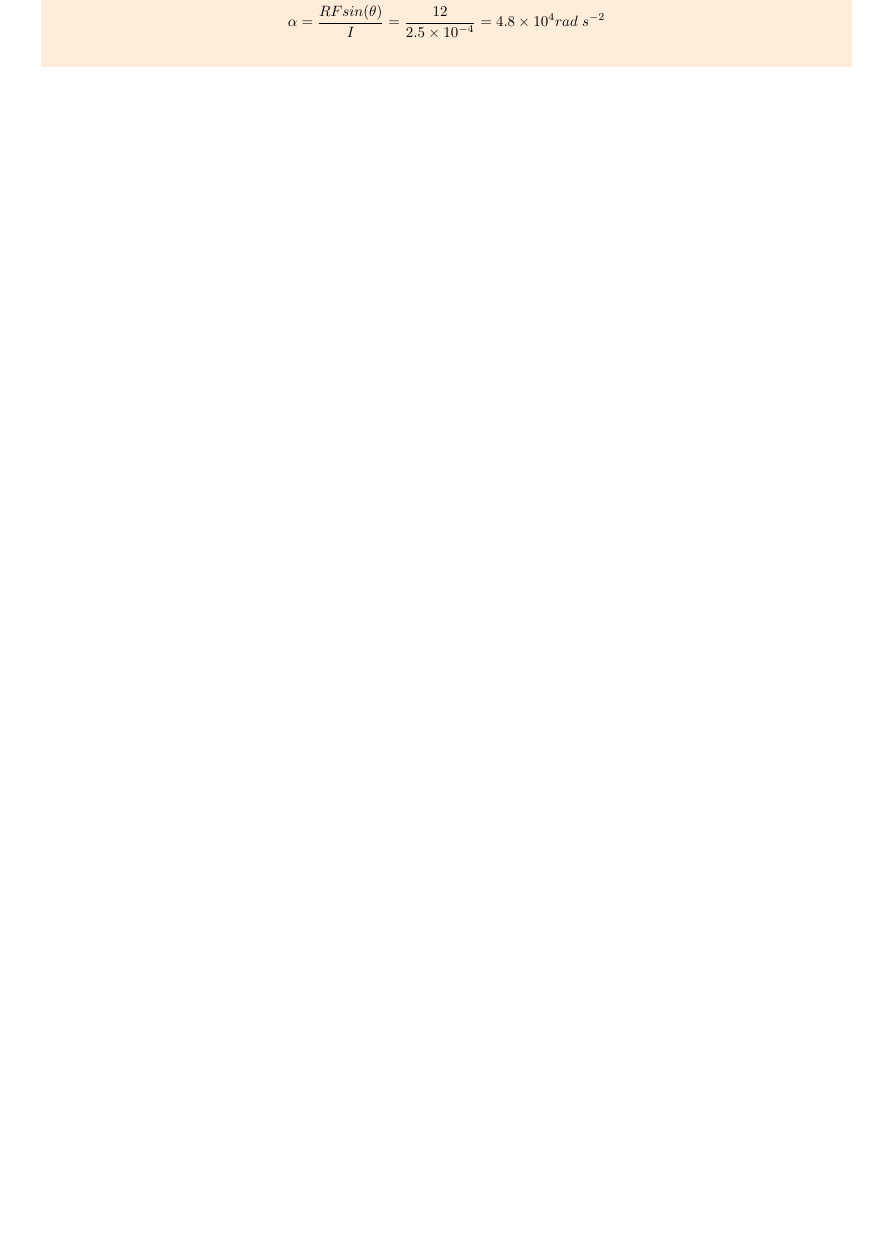
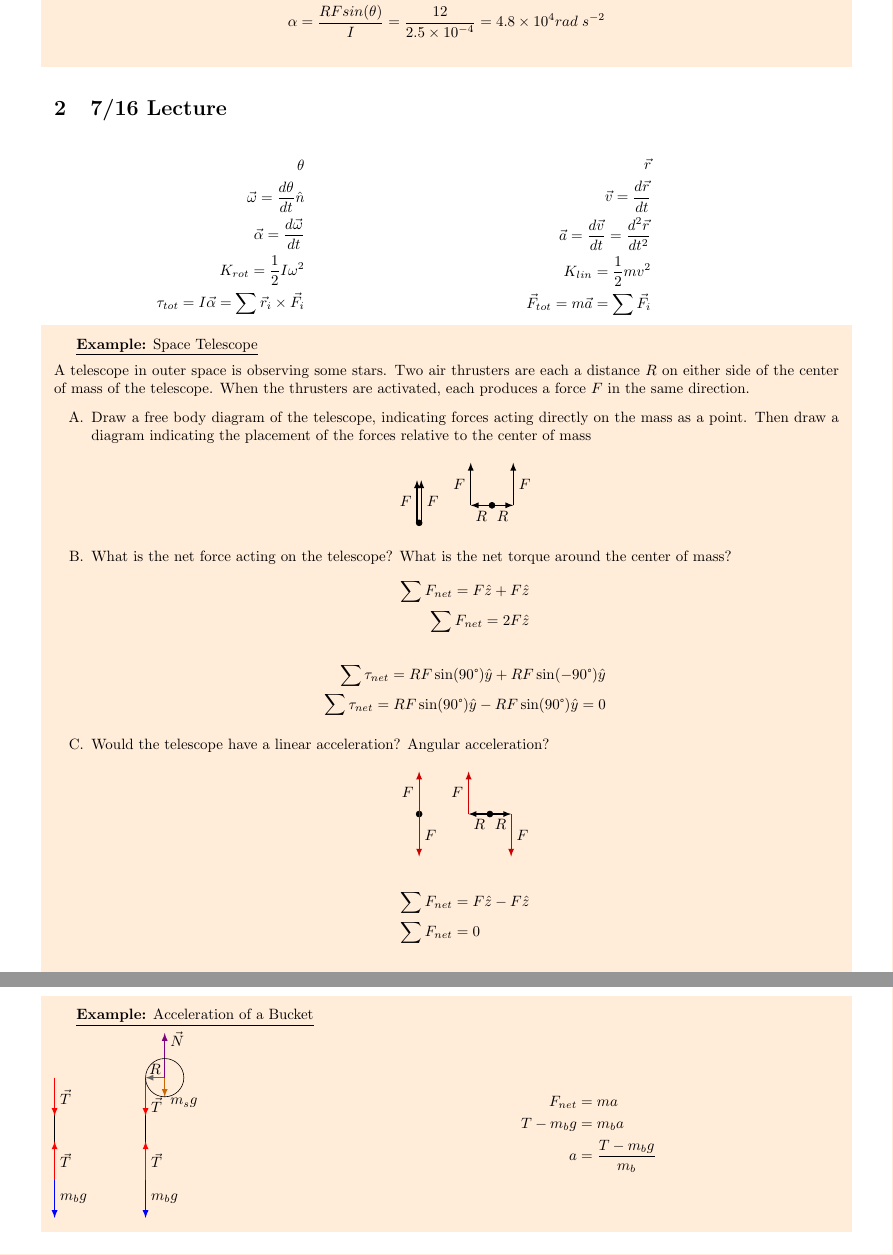
Before and after one commit to davidbehrle/PHY2048, a LaTeX document (notes/lecture/week10.tex): part of page 2 of 2 before the commit and two parts of pages 2 and 3 of 3 after it, the two joined at a grey line, cut so that both start at the same text, the shorter picture padded with empty space. Compiled offline with pdfLaTeX.

Commit message:
Add 7/16 lecture notes

```diff
--- a/notes/lecture/week10.tex
+++ b/notes/lecture/week10.tex
@@ -98,3 +98,73 @@ Comparison of Force and Torque
     \end{align*}
 \end{shaded}
 
+\section{7/16 Lecture}
+\begin{minipage}{0.45\textwidth}
+    \begin{align*}
+        \theta\\
+        \vec{\omega} = \frac{d\theta}{dt}\hat{n}\\
+        \vec{\alpha} = \frac{d\vec{\omega}}{dt}\\
+        K_{rot} = \frac{1}{2}I\omega^2\\
+        \tau_{tot} = I\vec{\alpha} = \sum \vec{r}_i \times \vec{F}_i
+    \end{align*}
+\end{minipage}
+\begin{minipage}{0.45\textwidth}
+    \begin{align*}
+        \vec{r}\\
+        \vec{v} = \frac{d\vec{r}}{dt}\\
+        \vec{a} = \frac{d\vec{v}}{dt} = \frac{d^2\vec{r}}{dt^2}\\
+        K_{lin} = \frac{1}{2}mv^2\\
+        \vec{F}_{tot} = m\vec{a} = \sum\vec{F}_i
+    \end{align*}
+\end{minipage}
+
+\begin{shaded}
+    \underline{\bf{Example:} Space Telescope}
+    \vspace{2mm}\\
+    A telescope in outer space is observing some stars. Two air thrusters are each a distance $R$ on either side of the center of mass of the telescope. When the thrusters are activated, each produces a force $F$ in the same direction.
+    \begin{enumerate}
+        \item[A.] Draw a free body diagram of the telescope, indicating forces acting directly on the mass as a point. Then draw a diagram indicating the placement of the forces relative to the center of mass
+        \begin{center}
+            \begin{tikzpicture}
+                \filldraw (0,0) circle (2pt);
+                \draw[->,-latex,thick] (-0.05,0)--node[left]{$F$}(-0.05,1);
+                \draw[->,-latex,thick] (0.05,0)--node[right]{$F$}(0.05,1);
+            \end{tikzpicture}
+            \begin{tikzpicture}
+                \filldraw (0,0) circle (2pt);
+                \draw[->,-latex,thick] (0,0)--node[below]{$R$}(-0.5,0);
+                \draw[->,-latex,thick] (0,0)--node[below]{$R$}(0.5,0);
+
+                \draw[->,-latex,thick] (-0.5,0)--node[left]{$F$}(-0.5,1);
+                \draw[->,-latex,thick] (0.5,0)--node[right]{$F$}(0.5,1);
+            \end{tikzpicture}
+        \end{center}
+        \item[B.] What is the net force acting on the telescope? What is the net torque around the center of mass?
+        \begin{align*}
+            \sum F_{net} = F\hat{z} + F\hat{z}\\
+            \sum F_{net} = 2F\hat{z}
+        \end{align*}
+        \begin{align*}
+            \sum\tau_{net} = RF\sin(90\degree)\hat{y} + RF\sin(-90\degree)\hat{y}\\
+            \sum\tau_{net} = RF\sin(90\degree)\hat{y} - RF\sin(90\degree)\hat{y} = 0
+        \end{align*}
+        \item[C.] Would the telescope have a linear acceleration? Angular acceleration?
+        \begin{center}
+            \begin{tikzpicture}
+                \filldraw (0,0) circle (2pt);
+                \draw[->,-latex,draw=black!20!red,thick] (0,0)--node[left]{$F$}(0,1);
+                \draw[->,-latex,draw=black!20!red,thick] (0,0)--node[right]{$F$}(0,-1);
+            \end{tikzpicture}
+            \begin{tikzpicture}
+                \filldraw (0,0) circle (2pt);
+                \draw[->,-latex,thick] (0,0)--node[below]{$R$}(-0.5,0);
+                \draw[->,-latex,thick] (0,0)--node[below]{$R$}(0.5,0);
+
+                \draw[->,-latex,draw=black!20!red,thick] (-0.5,0)--node[left]{$F$}(-0.5,1);
+                \draw[->,-latex,draw=black!20!red,thick] (0.5,0)--node[right]{$F$}(0.5,-1);
+            \end{tikzpicture}
+        \end{center}
+        \begin{align*}
+            \sum F_{net} &= F\hat{z} - F\hat{z}\\
+            \sum F_{net} &= 0
+        \end{align*}
@@ -101 +178,36 @@ Comparison of Force and Torque
+\begin{shaded}
+    \underline{\bf{Example:} Acceleration of a Bucket}\\
+    \begin{minipage}{0.45\textwidth}
+        \begin{tikzpicture}[scale=1.5]
+            %\draw[<->,dashed,latex-latex] (-1,0)--(1,0);
+            %\draw[<->,dashed,latex-latex] (-1,0)--(1,0);
+            \draw[line width=0.5pt] (0,1)--(0,-1);
+            \draw[->,thick,draw=red,-latex] (0,1)--node[right]{$\vec{T}$}(0,0.4);
+            \draw[->,thick,draw=red,-latex] (0,-0.6)--node[right]{$\vec{T}$}(0,0);
+            \draw[->,thick,draw=blue,-latex] (0,-0.6)--node[right]{$m_bg$} (0,-1.2);
+        \end{tikzpicture}
+        \hspace{10mm}
+        \begin{tikzpicture}[scale=1.5]
+            %\draw[<->,dashed,latex-latex] (-1,0)--(1,0);
+            %\draw[<->,dashed,latex-latex] (-1,0)--(1,0);
+            \draw[line width=0.5pt] (0,1)--(0,-1);
+            \draw[->,thick,draw=red,-latex] (0,1)--node[right,yshift=-2mm]{$\vec{T}$}(0,0.4);
+            \draw[->,thick,draw=red,-latex] (0,-0.6)--node[right]{$\vec{T}$}(0,0);
+            \draw[->,thick,draw=blue,-latex] (0,-0.6)--node[right]{$m_bg$} (0,-1.2);
+            \draw[->,thick,draw=black!60,-latex] (0.3,1)--node[above,yshift=-0.6mm]{$R$}(0,1);
+            \draw[->,thick,draw=black!20!orange,-latex] (0.3,1)--(0.3,0.7) node[right,yshift=-1.5mm]{$m_sg$};
+            \draw[->,thick,draw=violet,-latex] (0.3,1)--(0.3,1.7) node[right,yshift=-1.5mm]{$\vec{N}$};
+            \draw (0.3,1) circle (0.3);
+        \end{tikzpicture}
+    \end{minipage}
+    \begin{minipage}{0.45\textwidth}
+        \begin{align*}
+            F_{net} &= ma\\
+            T - m_bg &= m_ba\\
+            a &= \frac{T - m_bg}{m_b}
+        \end{align*}
+    \end{minipage}
+
+\end{shaded}
+
 \end{document}
```
Also changed, not shown: notes/lecture/week10.pdf, notes/lecture/week10.tex (7 more changed lines).
